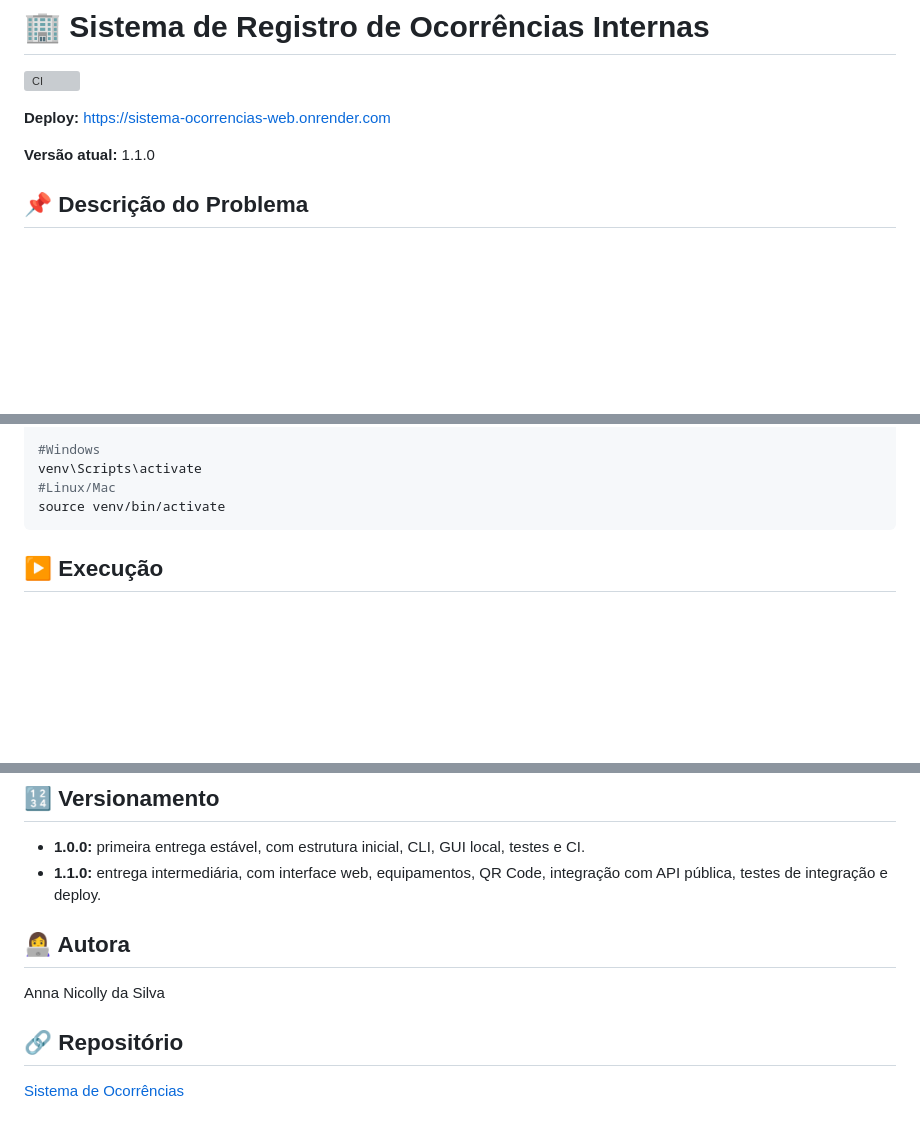
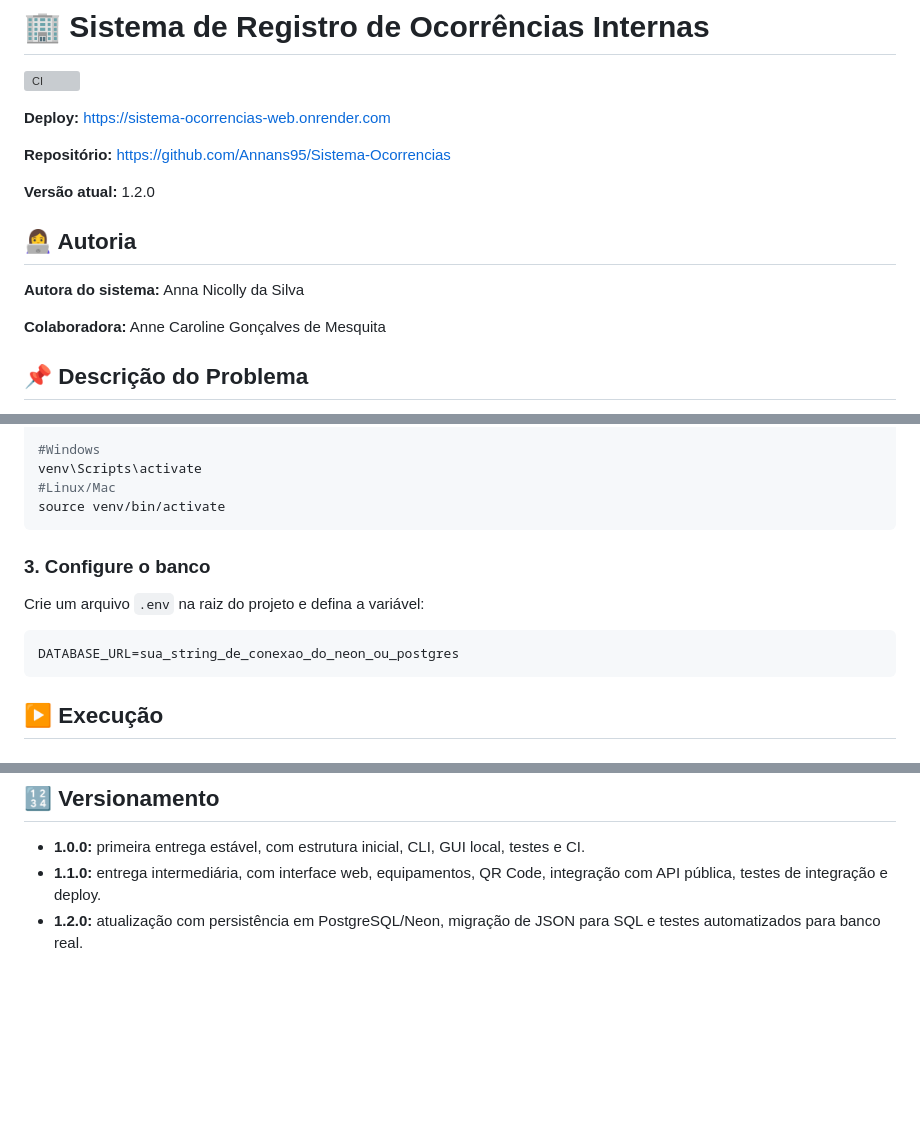
Before and after one commit to Annans95/Sistema-Ocorrencias, a Markdown page: README.md, 3 parts joined by grey strips. Rendered like a GitHub page; blank space fills up the shorter version; grey boxes are pictures that could not be loaded.

````diff
--- a/README.md
+++ b/README.md
@@ -4,7 +4,15 @@
 
 **Deploy:** [https://sistema-ocorrencias-web.onrender.com](https://sistema-ocorrencias-web.onrender.com)
 
-**Versão atual:** 1.1.0
+**Repositório:** [https://github.com/Annans95/Sistema-Ocorrencias](https://github.com/Annans95/Sistema-Ocorrencias)
+
+**Versão atual:** 1.2.0
+
+## 👩‍💻 Autoria
+
+**Autora do sistema:** Anna Nicolly da Silva
+
+**Colaboradora:** Anne Caroline Gonçalves de Mesquita
 
 ## 📌 Descrição do Problema
 
@@ -128,6 +154,13 @@ venv\Scripts\activate
 source venv/bin/activate
 ```
 
+### 3. Configure o banco
+
+Crie um arquivo `.env` na raiz do projeto e defina a variável:
+
+```bash
+DATABASE_URL=sua_string_de_conexao_do_neon_ou_postgres
+```
 
 ## ▶️ Execução
 
@@ -195,11 +231,4 @@ Start Command: gunicorn src.web.app:app
 
 - **1.0.0:** primeira entrega estável, com estrutura inicial, CLI, GUI local, testes e CI.
 - **1.1.0:** entrega intermediária, com interface web, equipamentos, QR Code, integração com API pública, testes de integração e deploy.
-
-## 👩‍💻 Autora
-
-Anna Nicolly da Silva
-
-## 🔗 Repositório
-
-[Sistema de Ocorrências](https://github.com/Annans95/Sistema-Ocorrencias)
+- **1.2.0:** atualização com persistência em PostgreSQL/Neon, migração de JSON para SQL e testes automatizados para banco real.
````
Also changed, not shown: other parts of README.md (+26 -5 lines).
